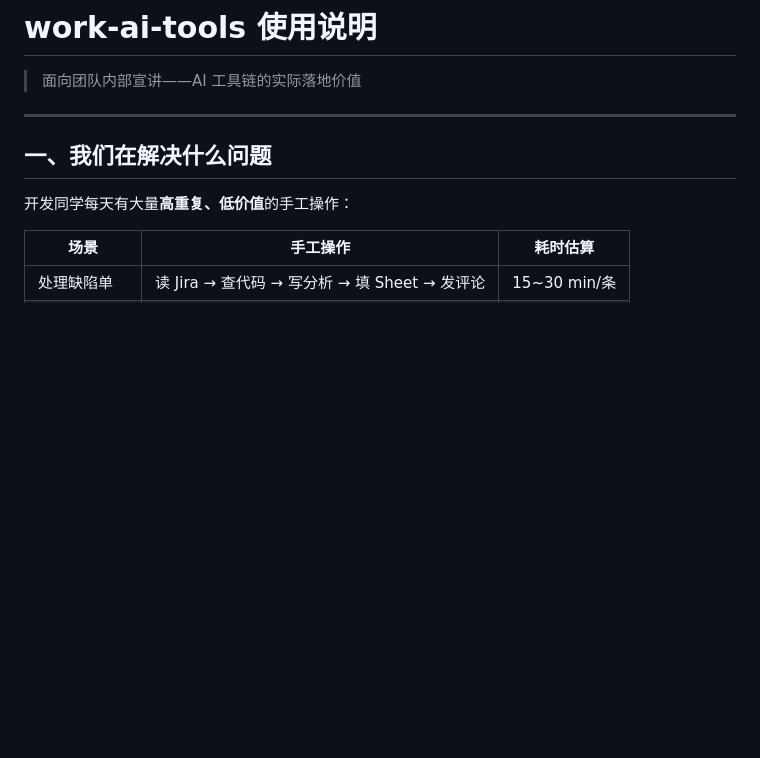
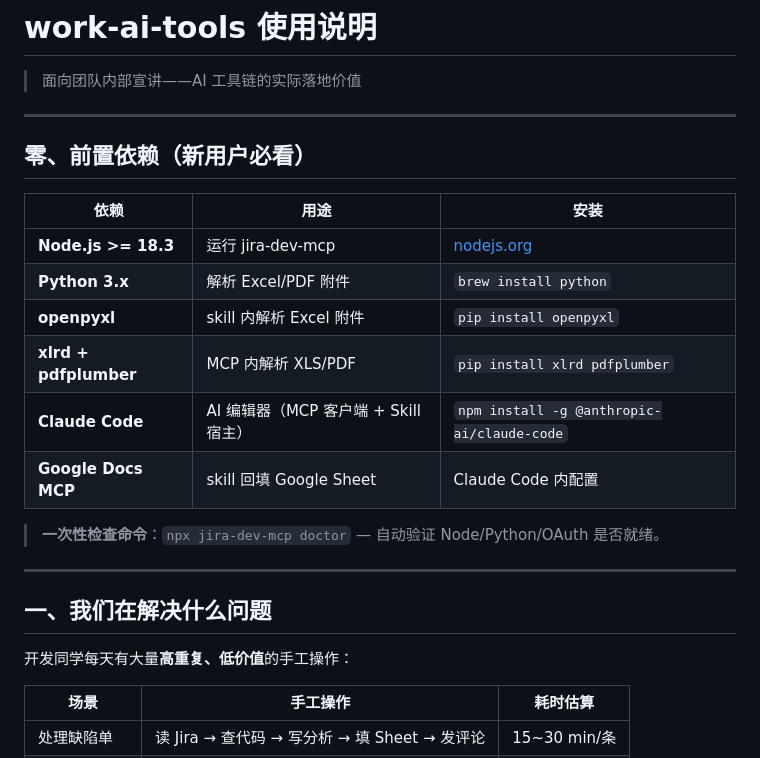
Before and after one commit to nianyi778/work-ai-tools, a Markdown page: INTRODUCTION.md, the part around the change. Drawn GitHub-style; blank space fills up the shorter version.

Commit message:
docs: add prerequisites section for new users

```diff
--- a/INTRODUCTION.md
+++ b/INTRODUCTION.md
@@ -1,6 +1,21 @@
 # work-ai-tools 使用说明
 
 > 面向团队内部宣讲——AI 工具链的实际落地价值
+
+---
+
+## 零、前置依赖（新用户必看）
+
+| 依赖 | 用途 | 安装 |
+|------|------|------|
+| **Node.js >= 18.3** | 运行 jira-dev-mcp | [nodejs.org](https://nodejs.org) |
+| **Python 3.x** | 解析 Excel/PDF 附件 | `brew install python` |
+| **openpyxl** | skill 内解析 Excel 附件 | `pip install openpyxl` |
+| **xlrd + pdfplumber** | MCP 内解析 XLS/PDF | `pip install xlrd pdfplumber` |
+| **Claude Code** | AI 编辑器（MCP 客户端 + Skill 宿主） | `npm install -g @anthropic-ai/claude-code` |
+| **Google Docs MCP** | skill 回填 Google Sheet | Claude Code 内配置 |
+
+> **一次性检查命令**：`npx jira-dev-mcp doctor` — 自动验证 Node/Python/OAuth 是否就绪。
 
 ---
 
```
